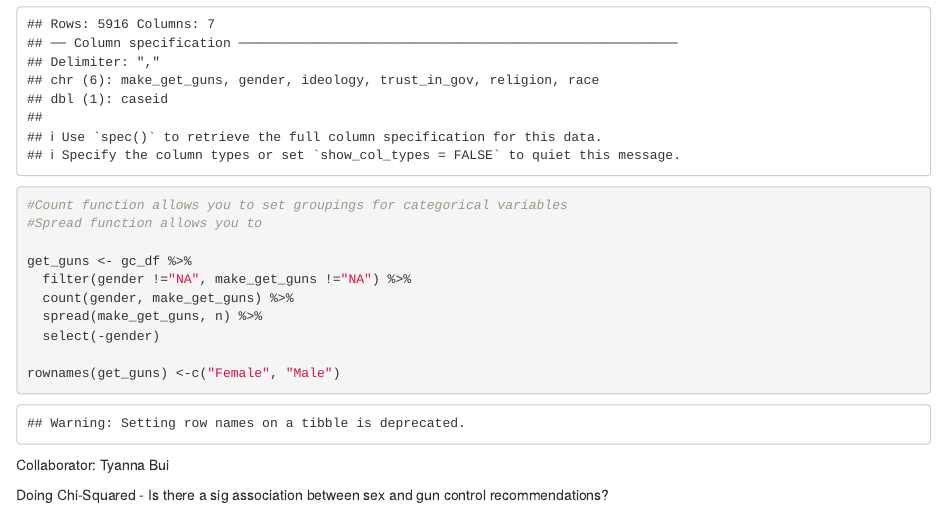
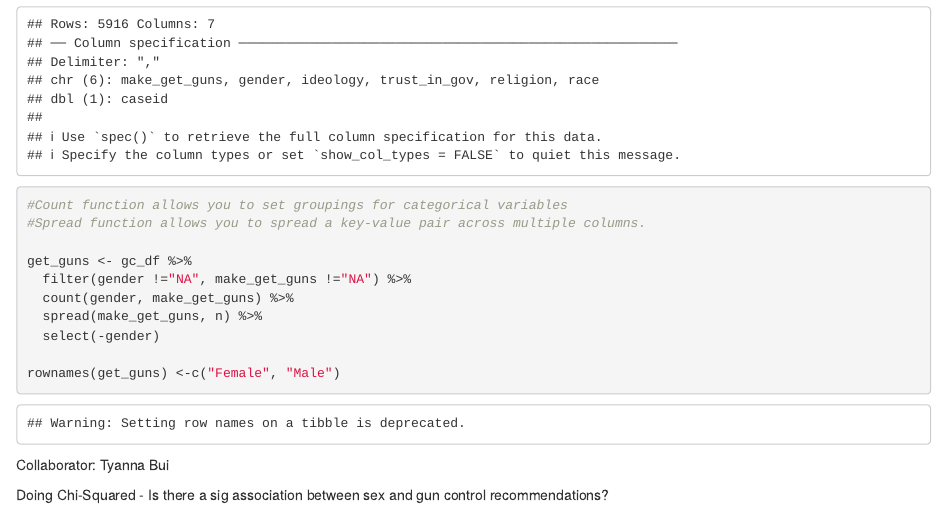
Before and after one commit to kristanculbert/lab-7-chi-kristan, an R Markdown document (lab 7_kristan.Rmd): the page in a window 1100 px wide, from 670 px down. Rendered offline with R 4.5, knitr and Pandoc, with nearby package versions.

Commit message:
Updated definition of "spread" function

```diff
--- a/lab 7_kristan.Rmd
+++ b/lab 7_kristan.Rmd
@@ -29,7 +29,7 @@ library(tidyverse)
 gc_df <- read_csv("gc_df.csv")
 
 #Count function allows you to set groupings for categorical variables
-#Spread function allows you to
+#Spread function allows you to spread a key-value pair across multiple columns.
 
 get_guns <- gc_df %>%
   filter(gender !="NA", make_get_guns !="NA") %>%
```
